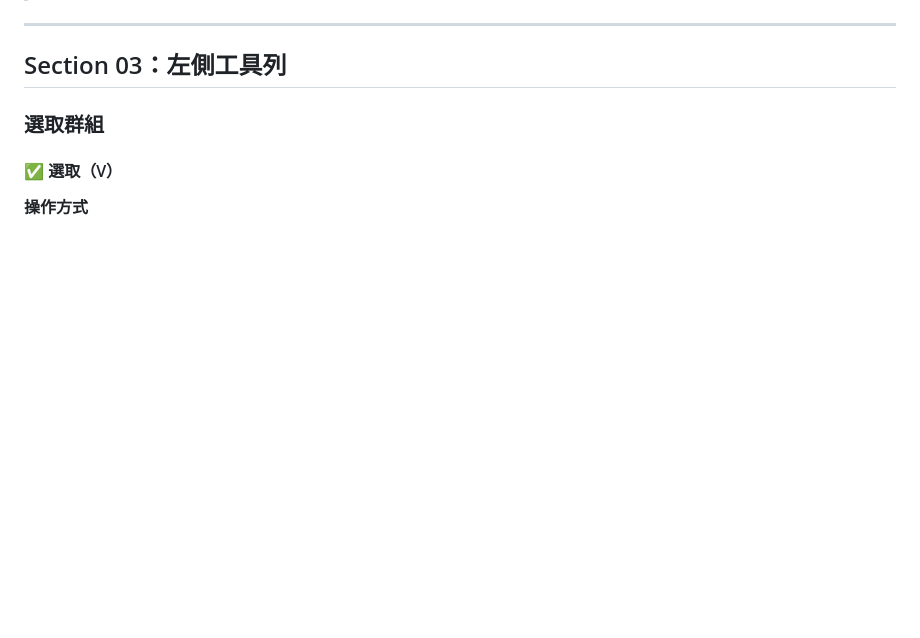
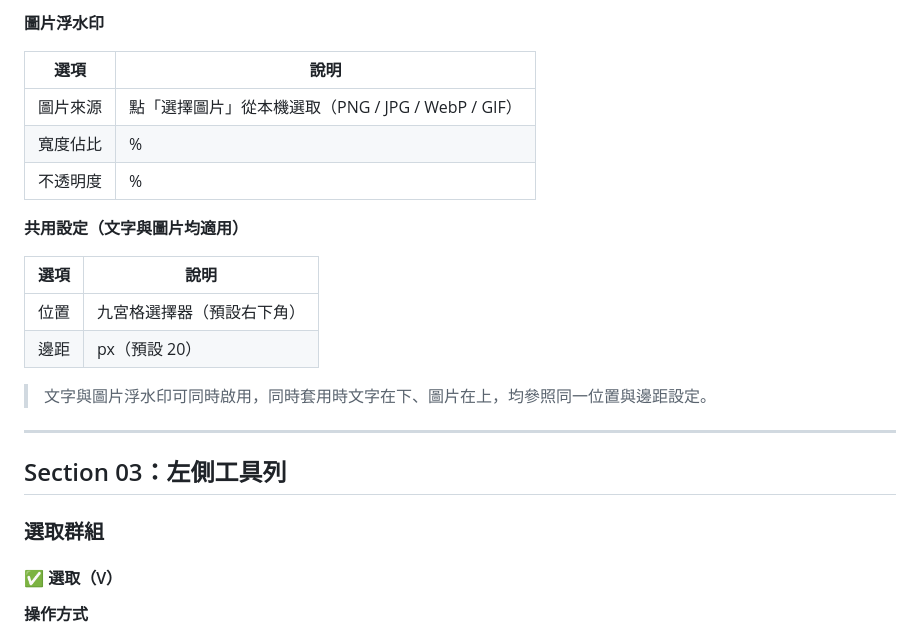
Before and after one commit to TB1982/pm, a Markdown page: vas-guide-popup-draft.md, the part around one of its changes. Drawn GitHub-style; blank space fills up the shorter version.

Commit message:
docs: 補充操作手冊 Section 01（浮動工具列＋批次轉）；CLAUDE.md 新增 vas-guide-popup-draft.md 更新時機規則

```diff
--- a/vas-guide-popup-draft.md
+++ b/vas-guide-popup-draft.md
@@ -3,3 +91,19 @@
+**圖片浮水印**
+
+| 選項 | 說明 |
+|------|------|
+| 圖片來源 | 點「選擇圖片」從本機選取（PNG / JPG / WebP / GIF） |
+| 寬度佔比 | % |
+| 不透明度 | % |
+
+**共用設定（文字與圖片均適用）**
+
+| 選項 | 說明 |
+|------|------|
+| 位置 | 九宮格選擇器（預設右下角） |
+| 邊距 | px（預設 20） |
+
+> 文字與圖片浮水印可同時啟用，同時套用時文字在下、圖片在上，均參照同一位置與邊距設定。
 
 ---
 
```
Also changed, not shown: other parts of vas-guide-popup-draft.md (+88 -0 lines), CLAUDE.md (+32 -0 lines).
